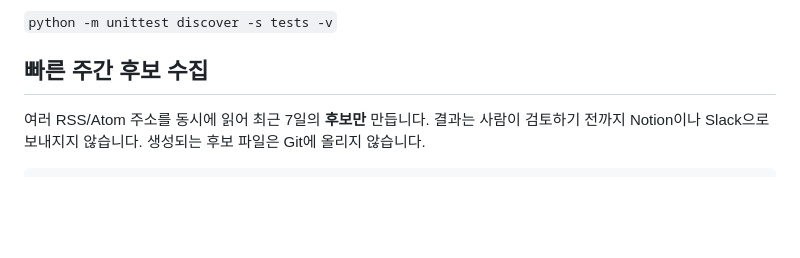
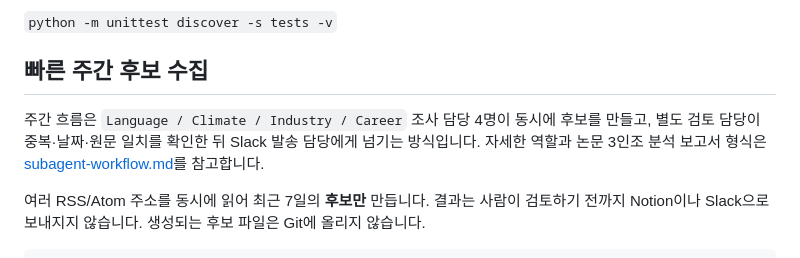
Before and after one commit to yeeunlimm/sta3-github-test, a Markdown page: ds-research-radar/README.md, the part around the change. Drawn GitHub-style; blank space fills up the shorter version.

Commit message:
feat: add research subagent workflow

```diff
--- a/ds-research-radar/README.md
+++ b/ds-research-radar/README.md
@@ -22,6 +22,8 @@ PowerShell에서 아래 명령으로 결정적인 계산 도구를 확인합니
 `python -m unittest discover -s tests -v`
 
 ## 빠른 주간 후보 수집
+
+주간 흐름은 `Language / Climate / Industry / Career` 조사 담당 4명이 동시에 후보를 만들고, 별도 검토 담당이 중복·날짜·원문 일치를 확인한 뒤 Slack 발송 담당에게 넘기는 방식입니다. 자세한 역할과 논문 3인조 분석 보고서 형식은 [subagent-workflow.md](references/subagent-workflow.md)를 참고합니다.
 
 여러 RSS/Atom 주소를 동시에 읽어 최근 7일의 **후보만** 만듭니다. 결과는 사람이 검토하기 전까지 Notion이나 Slack으로 보내지지 않습니다. 생성되는 후보 파일은 Git에 올리지 않습니다.
 
```
Also changed, not shown: ds-research-radar/SKILL.md (+7 -0 lines), ds-research-radar/references/subagent-workflow.md (added, +96 -0 lines).
